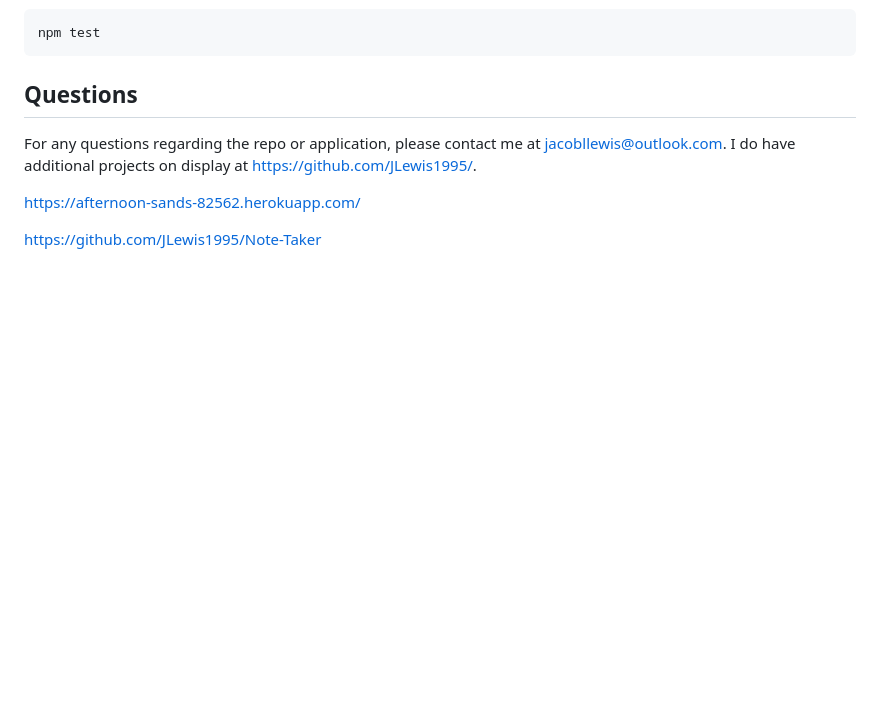
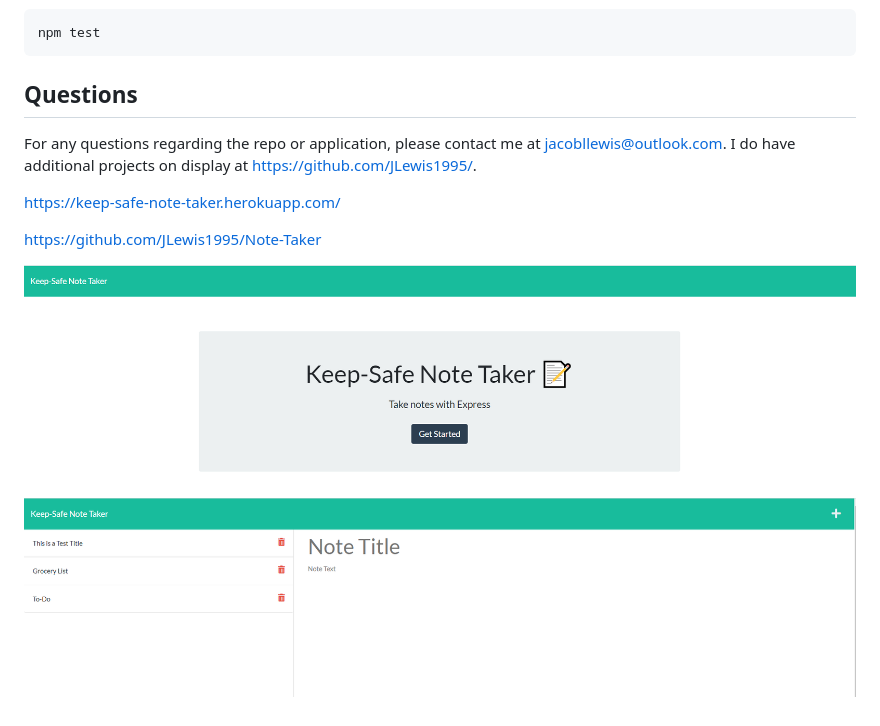
Before and after one commit to JLewis1995/Keep-Safe-Note-Taker, a Markdown page: README.md, the part around the change. GitHub-like rendering; pictures changed too: instructional/images/notes.PNG (added); blank space fills up the shorter version.

```diff
--- a/README.md
+++ b/README.md
@@ -50,6 +50,9 @@ npm test
 For any questions regarding the repo or application, please contact me at jacobllewis@outlook.com. I do have additional projects on display at https://github.com/JLewis1995/.
 
 
-https://afternoon-sands-82562.herokuapp.com/
+https://keep-safe-note-taker.herokuapp.com/
 
 https://github.com/JLewis1995/Note-Taker
+
+![Landing](./instructional/images/landing.PNG)
+![Notes](./instructional/images/notes.PNG)
```
